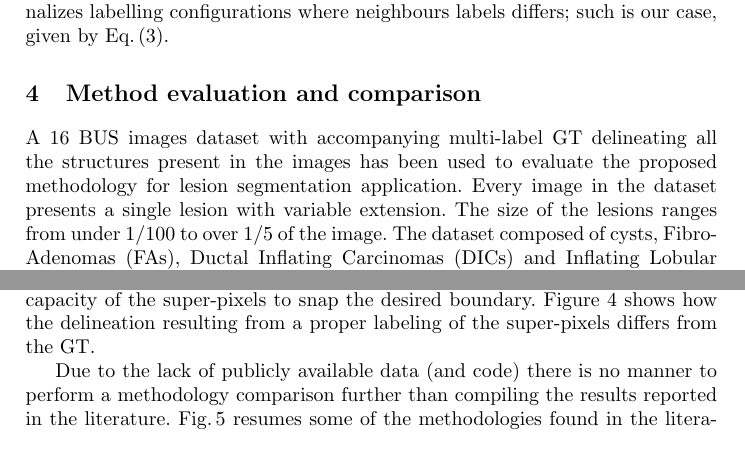
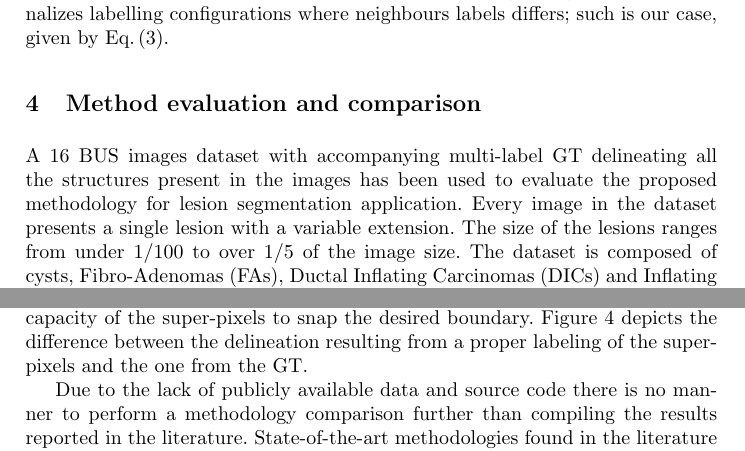
Before and after one commit to I2Cvb/oct-Report, a LaTeX paper (master.tex, which reads content/results/results.tex): two parts of page 6 of 8, joined at a grey line, cut so that both start at the same text. Compiled offline with pdfLaTeX.

Commit message:
Correct results and conclusion

```diff
--- a/content/results/results.tex
+++ b/content/results/results.tex
@@ -5,13 +5,13 @@
 
 \section{Method evaluation and comparison}
 A 16 \ac{bus} images dataset with accompanying multi-label \ac{gt} delineating all the structures present in the images has been used to evaluate the proposed methodology for lesion segmentation application.
-Every image in the dataset presents a single lesion with variable extension.
-The size of the lesions ranges from under $1/100$ to over $1/5$ of the image.
-The dataset composed of cysts, \acp{fa}, \acp{dic} and \acp{ilc}.
+Every image in the dataset presents a single lesion with a variable extension.
+The size of the lesions ranges from under $1/100$ to over $1/5$ of the image size.
+The dataset is composed of cysts, \acp{fa}, \acp{dic} and \acp{ilc}.
 
-Figure~\ref{fig:results} shows qualitative results, whereas the quantitative results from the best configuration are reported as a table in Fig.\,\ref{fig:surveyResults:survey}. %~\cite{massich2013phd}.
+Figure~\ref{fig:results} shows  qualitative results, whereas the quantitative results from the best configuration are reported as a table in Fig.\,\ref{fig:surveyResults:survey}. %~\cite{massich2013phd}.
 Notice that for the proposed framework, the performance in terms of \ac{aov} is limited by the capacity of the super-pixels to snap the desired boundary.
-Figure~\ref{fig:results} shows how the delineation resulting from a proper labeling of the super-pixels differs from the \ac{gt}.
+Figure~\ref{fig:results} depicts the difference between the delineation resulting from a proper labeling of the super-pixels and the one from the \ac{gt}.
 %Despite the fact that a \ac{fpr} of $0.4$ seems significant, based on our experiments most of the images produce no \ac{fp} lesions.
 %However, images with \ac{fp} lesions, are likely to produce more several of them as shown in \cref{fig:results}c-e.
 %The amount of \ac{fp} lesions can be trimmed by applying a higher cost in the pairwise therm (compare \cref{fig:resuts:smallPWterm} and \cref{fig:results:bigPWterm}.
@@ -57,8 +57,8 @@ Figure~\ref{fig:results} shows how the delineation resulting from a proper label
   \label{fig:results}
 \end{figure}
 
-Due to the lack of publicly available data (and code) there is no manner to perform a methodology comparison further than compiling the results reported in the literature.
-Fig.\,\ref{fig:surveyResults} resumes some of the methodologies found in the literature and traslates the reported results into \ac{aov} for comparison purposes.
+Due to the lack of publicly available data and source code there is no manner to perform a methodology comparison further than compiling the results reported in the literature.
+State-of-the-art methodologies found in the literature are summarized in Fig.\,\ref{fig:surveyResults} and the results are reported in terms of \ac{aov} for comparison purposes.
 %compiles relevant metholodologies relevant methodologies found in the literature
 %The table in \Cref{fig:surveyResults:survey} complies the evaluation reported by the authors of the most relevant methodologies found in the literature. %~\cite{massich2013phd}.
 %Details about the methodologies proposed in the literature can also be found in the aforesaid table.
```
Also changed, not shown: master.tex (+1 -1 lines), content/results/results.tex (12 more changed lines).
